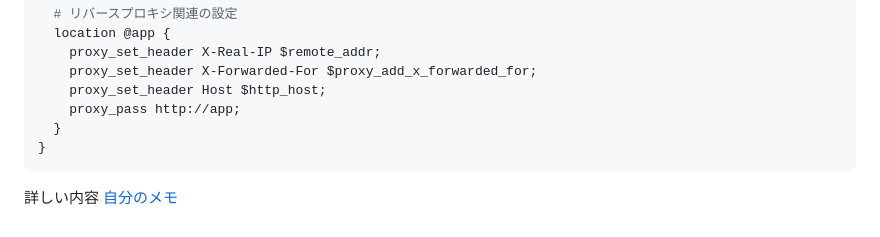
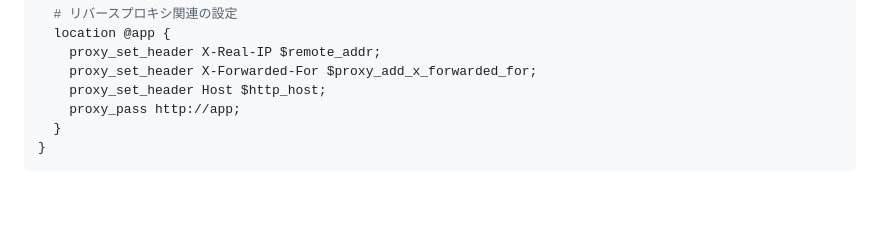
Before and after one commit to hikobend/ec2_cicd_test, a Markdown page: README.md, the part around the change. Drawn GitHub-style; blank space fills up the shorter version.

````diff
--- a/README.md
+++ b/README.md
@@ -140,6 +140,3 @@ server {
   }
 }
 ```
-
-詳しい内容
-[自分のメモ](https://zenn.dev/articles/417eb925f7eb17/edit)
````
